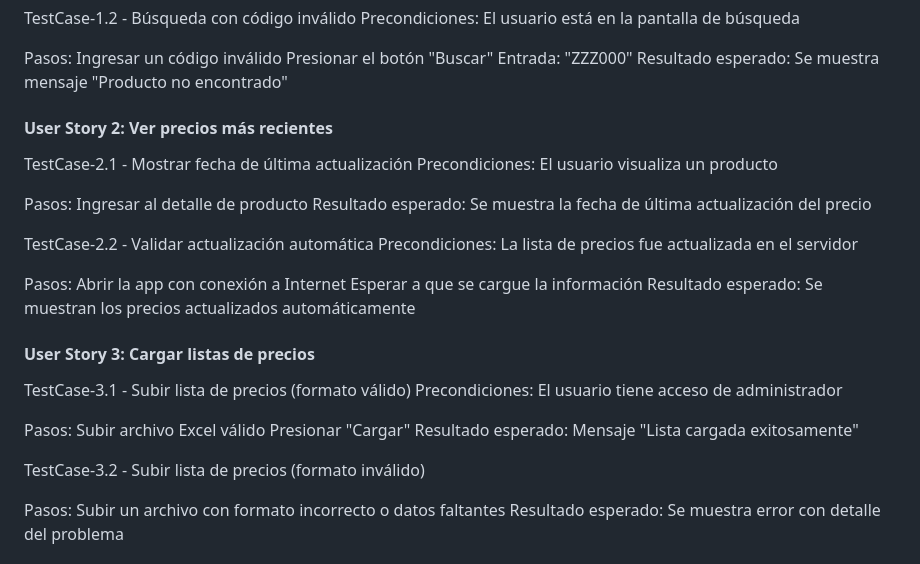
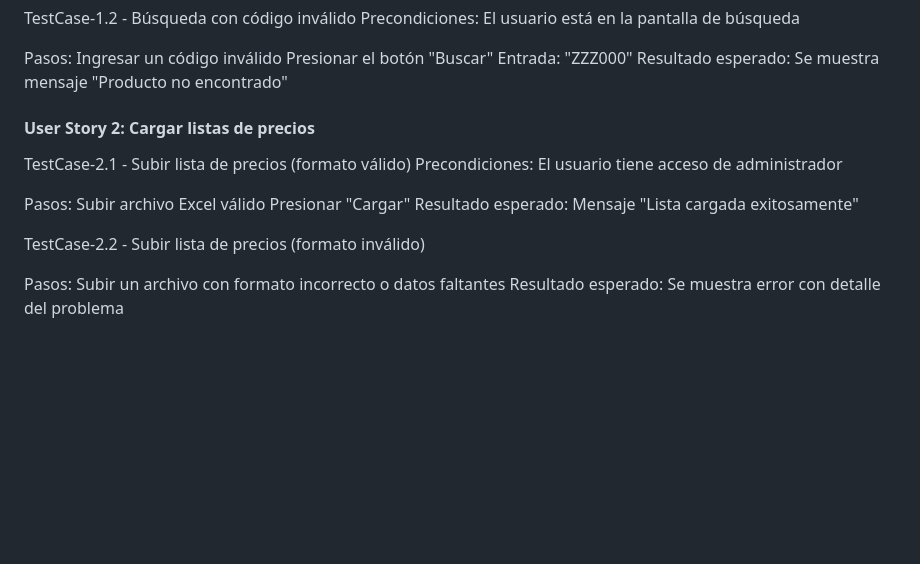
Before and after one commit to helter985/acs-2025-yellow, a Markdown page: README.md, the part around the change. Drawn GitHub-style; blank space fills up the shorter version.

```diff
--- a/README.md
+++ b/README.md
@@ -119,25 +119,9 @@ Entrada: "ZZZ000"
 Resultado esperado: Se muestra mensaje "Producto no encontrado"
 
 
-#### User Story 2: Ver precios más recientes
-TestCase-2.1 - Mostrar fecha de última actualización
-Precondiciones: El usuario visualiza un producto
 
-Pasos:
-Ingresar al detalle de producto
-Resultado esperado: Se muestra la fecha de última actualización del precio
-
-TestCase-2.2 - Validar actualización automática
-Precondiciones: La lista de precios fue actualizada en el servidor
-
-Pasos:
-Abrir la app con conexión a Internet
-Esperar a que se cargue la información
-Resultado esperado: Se muestran los precios actualizados automáticamente
-
-
-#### User Story 3: Cargar listas de precios
-TestCase-3.1 - Subir lista de precios (formato válido)
+#### User Story 2: Cargar listas de precios
+TestCase-2.1 - Subir lista de precios (formato válido)
 Precondiciones: El usuario tiene acceso de administrador
 
 Pasos:
@@ -145,7 +129,7 @@ Subir archivo Excel válido
 Presionar "Cargar"
 Resultado esperado: Mensaje "Lista cargada exitosamente"
 
-TestCase-3.2 - Subir lista de precios (formato inválido)
+TestCase-2.2 - Subir lista de precios (formato inválido)
 
 Pasos:
 Subir un archivo con formato incorrecto o datos faltantes
```
